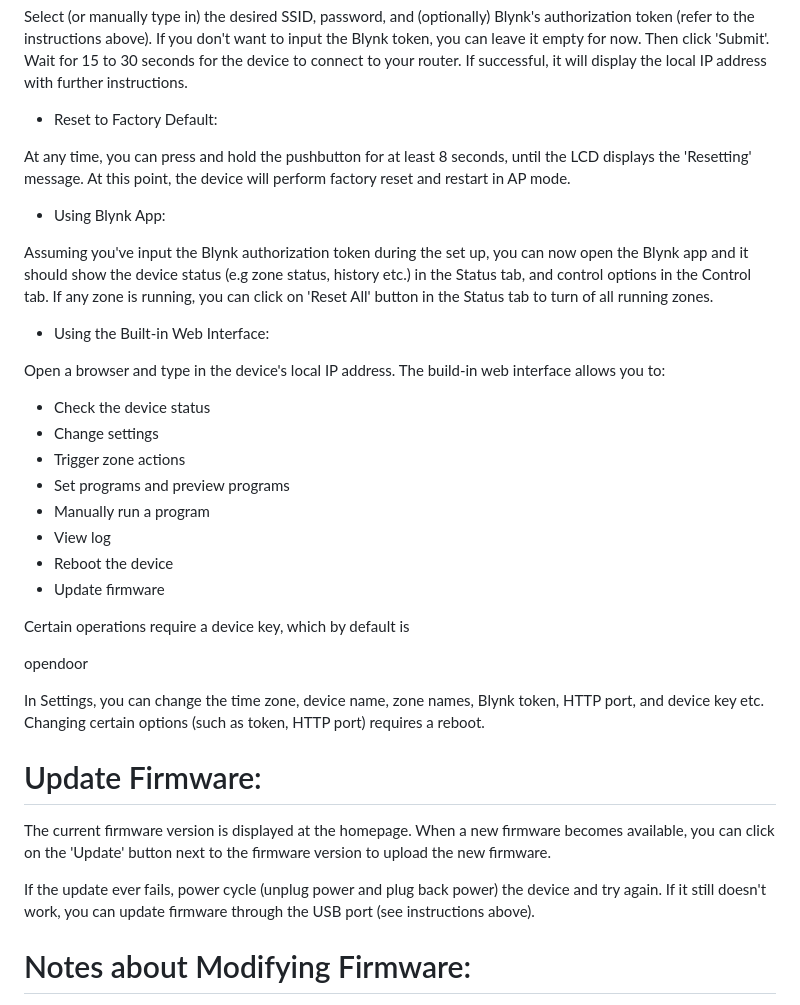
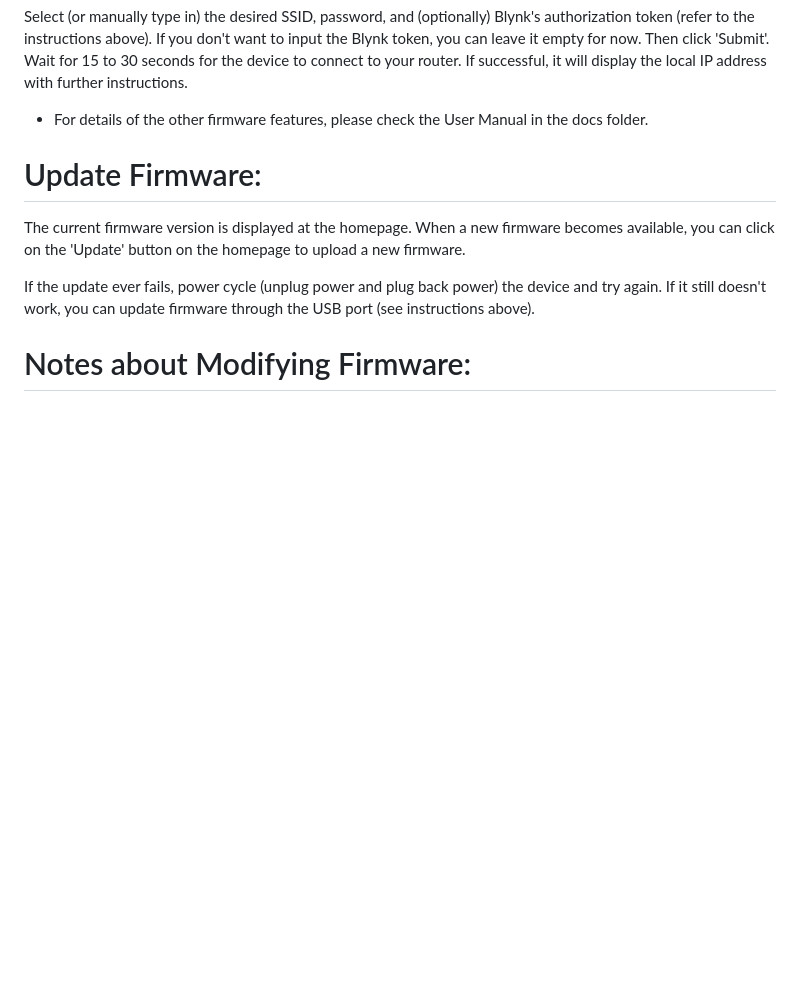
Before and after one commit to OpenSprinkler/OSBeeWiFi-Firmware, a Markdown page: README.md, the part around the change printed below. Rendered like a GitHub page; blank space fills up the shorter version.

```diff
--- a/README.md
+++ b/README.md
@@ -95,42 +94,13 @@ to access the AP homepage. If you use Android phone, it may warn you about 'No I
 
 Select (or manually type in) the desired SSID, password, and (optionally) Blynk's authorization token (refer to the instructions above). If you don't want to input the Blynk token, you can leave it empty for now. Then click 'Submit'. Wait for 15 to 30 seconds for the device to connect to your router. If successful, it will display the local IP address with further instructions.
 
-
-* Reset to Factory Default:
-
-At any time, you can press and hold the pushbutton for at least 8 seconds, until the LCD displays the 'Resetting' message. At this point, the device will perform factory reset and restart in AP mode.
-
-
-* Using Blynk App:
-
-Assuming you've input the Blynk authorization token during the set up, you can now open the Blynk app and it should show the device status (e.g zone status, history etc.) in the Status tab, and control options in the Control tab. If any zone is running, you can click on 'Reset All' button in the Status tab to turn of all running zones.
-
-
-* Using the Built-in Web Interface:
-
-Open a browser and type in the device's local IP address. The build-in web interface allows you to:
-
-  - Check the device status
-  - Change settings
-  - Trigger zone actions
-  - Set programs and preview programs
-  - Manually run a program
-  - View log
-  - Reboot the device
-  - Update firmware
-
-Certain operations require a device key, which by default is
-
-opendoor
-
-In Settings, you can change the time zone, device name, zone names, Blynk token, HTTP port, and device key etc. Changing certain options (such as token, HTTP port) requires a reboot.
-
+* For details of the other firmware features, please check the User Manual in the docs folder.
 
 
 Update Firmware:
 ===============
 
-The current firmware version is displayed at the homepage. When a new firmware becomes available, you can click on the 'Update' button next to the firmware version to upload the new firmware.
+The current firmware version is displayed at the homepage. When a new firmware becomes available, you can click on the 'Update' button on the homepage to upload a new firmware.
 
 If the update ever fails, power cycle (unplug power and plug back power) the device and try again. If it still doesn't work, you can update firmware through the USB port (see instructions above).
 
```
Also changed, not shown: other parts of README.md (+11 -12 lines), Screenshots/osbee1.png, Screenshots/osbee5.png.
